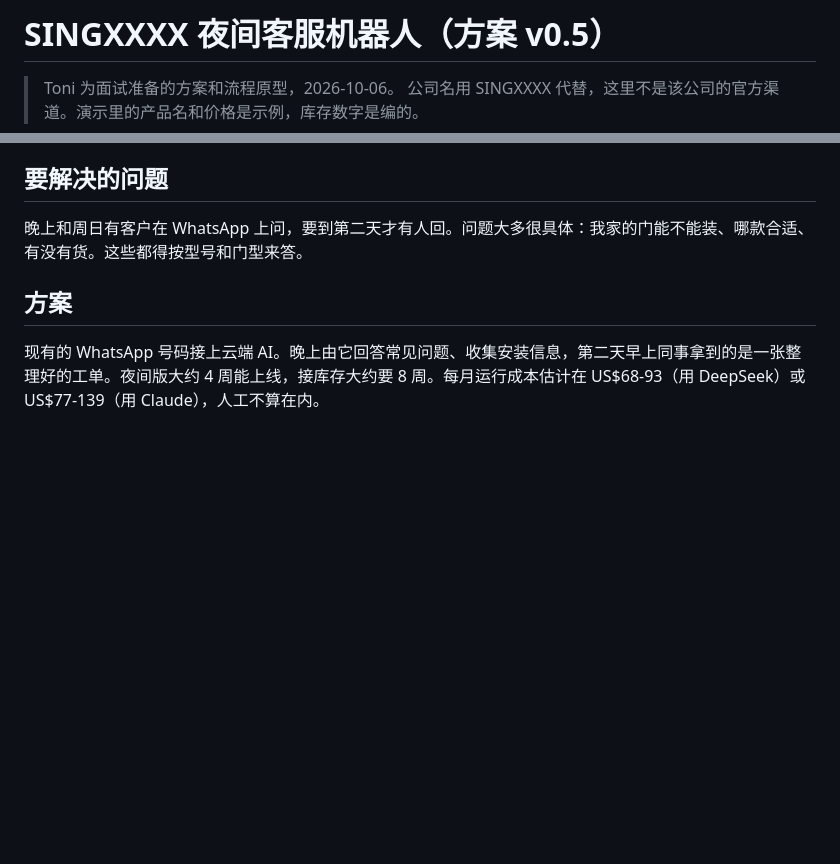
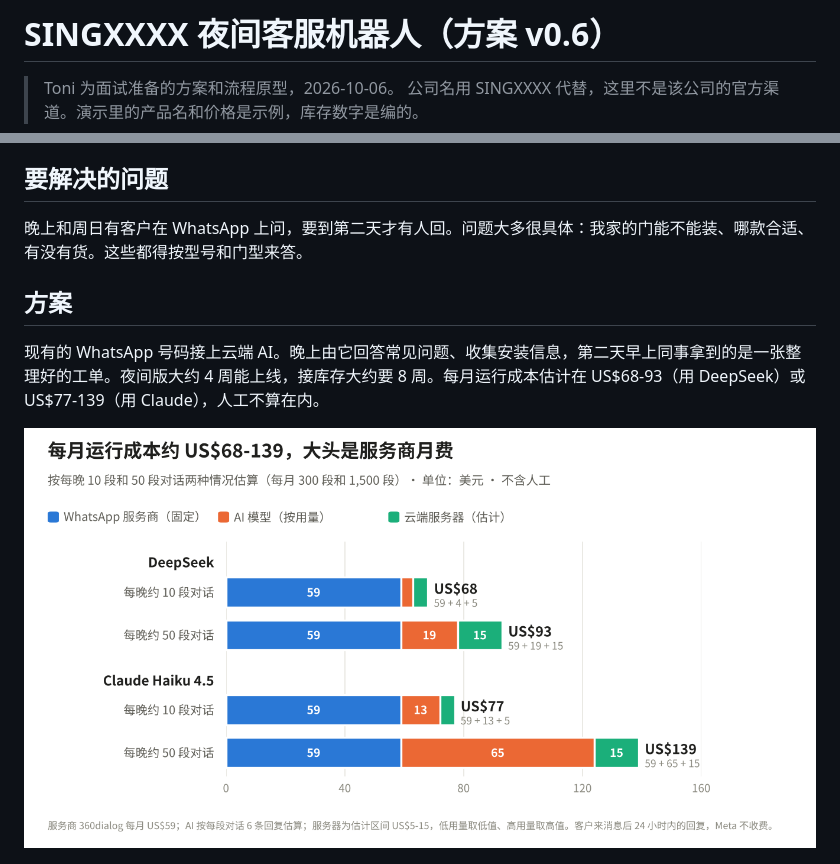
Before and after one commit to Shelikeit69/Singxxxx-night-assistant, a Markdown page: README.md, 2 parts joined by grey strips. Drawn GitHub-style; pictures changed too: cost.png (added); blank space fills up the shorter version.

```diff
--- a/README.md
+++ b/README.md
@@ -1,4 +1,4 @@
-# SINGXXXX 夜间客服机器人（方案 v0.5）
+# SINGXXXX 夜间客服机器人（方案 v0.6）
 
 > Toni 为面试准备的方案和流程原型，2026-10-06。
 > 公司名用 SINGXXXX 代替，这里不是该公司的官方渠道。演示里的产品名和价格是示例，库存数字是编的。
@@ -10,6 +10,8 @@
 ## 方案
 
 现有的 WhatsApp 号码接上云端 AI。晚上由它回答常见问题、收集安装信息，第二天早上同事拿到的是一张整理好的工单。夜间版大约 4 周能上线，接库存大约要 8 周。每月运行成本估计在 US$68-93（用 DeepSeek）或 US$77-139（用 Claude），人工不算在内。
+
+![每月运行成本](cost.png)
 
 ![系统架构](architecture.png)
 
```
Also changed, not shown: CHANGELOG.md (+1 -0 lines), roadmap.md (+3 -1 lines).
